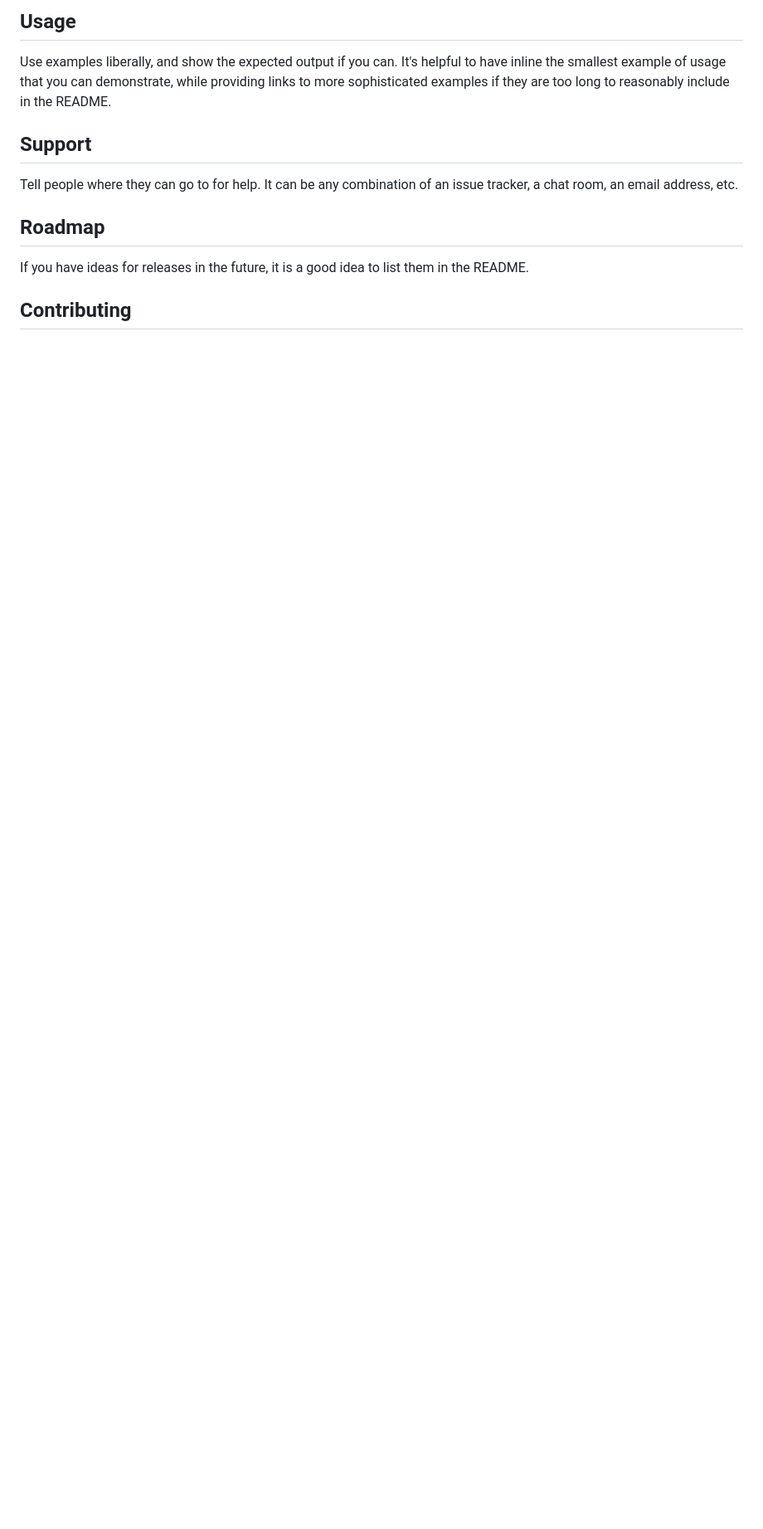
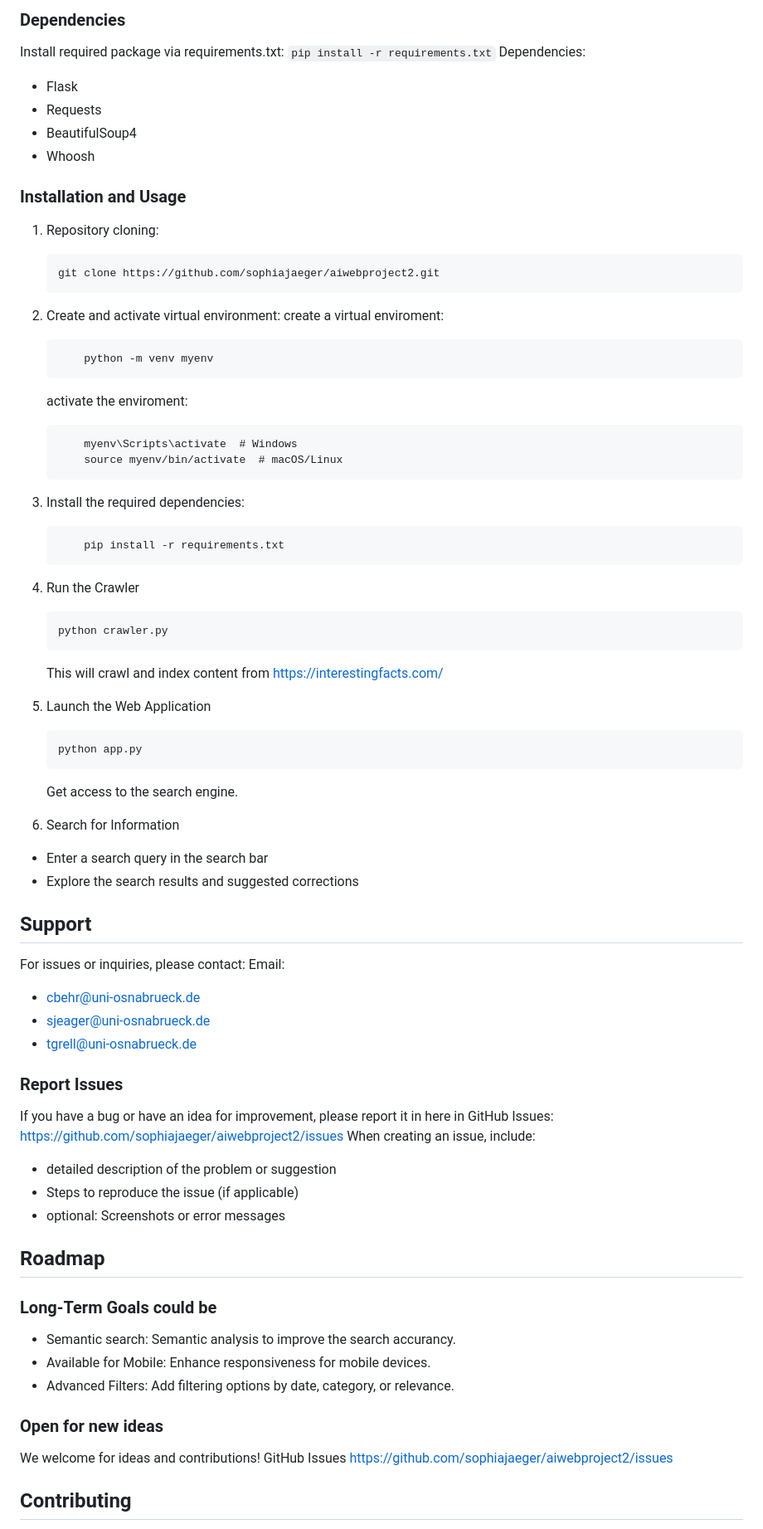
Before and after one commit to sophiajaeger/aiwebproject2, a Markdown page: README.md, the part around one of its changes. Shown at 83% size. GitHub-like rendering; blank space fills up the shorter version.

````diff
--- a/README.md
+++ b/README.md
@@ -69,11 +87,71 @@ Within a particular ecosystem, there may be a common way of installing things, s
 
-## Usage
-Use examples liberally, and show the expected output if you can. It's helpful to have inline the smallest example of usage that you can demonstrate, while providing links to more sophisticated examples if they are too long to reasonably include in the README.
+### Dependencies
+Install required package via requirements.txt:
+    ```
+    pip install -r requirements.txt
+    ```
+Dependencies:
+- Flask
+- Requests
+- BeautifulSoup4
+- Whoosh
+
+### Installation and Usage
+1. Repository cloning:
+    ```
+    git clone https://github.com/sophiajaeger/aiwebproject2.git
+    ```
+2. Create and activate virtual environment:
+    create a virtual enviroment:
+    ```
+        python -m venv myenv
+    ```
+
+    activate the enviroment:
+    ```
+        myenv\Scripts\activate  # Windows
+        source myenv/bin/activate  # macOS/Linux
+    ```
+3. Install the required dependencies:
+    ```
+        pip install -r requirements.txt
+    ```
+4. Run the Crawler
+    ```
+    python crawler.py
+    ```
+    This will crawl and index content from https://interestingfacts.com/
+5. Launch the Web Application
+    ```
+    python app.py
+    ```
+    Get access to the search engine.
+6. Search for Information
+- Enter a search query in the search bar
+- Explore the search results and suggested corrections
 
 ## Support
-Tell people where they can go to for help. It can be any combination of an issue tracker, a chat room, an email address, etc.
+For issues or inquiries, please contact:
+Email:
+- cbehr@uni-osnabrueck.de
+- sjeager@uni-osnabrueck.de
+- tgrell@uni-osnabrueck.de
+
+### Report Issues
+If you have a bug or have an idea for improvement, please report it in here in GitHub Issues: https://github.com/sophiajaeger/aiwebproject2/issues
+When creating an issue, include:
+  - detailed description of the problem or suggestion
+  - Steps to reproduce the issue (if applicable)
+  - optional: Screenshots or error messages
 
 ## Roadmap
-If you have ideas for releases in the future, it is a good idea to list them in the README.
+### Long-Term Goals could be
+- Semantic search: Semantic analysis to improve the search accurancy.
+- Available for Mobile: Enhance responsiveness for mobile devices.
+- Advanced Filters: Add filtering options by date, category, or relevance.
+
+### Open for new ideas
+We welcome for ideas and contributions!
+GitHub Issues https://github.com/sophiajaeger/aiwebproject2/issues
 
 ## Contributing
````
Also changed, not shown: other parts of README.md (+71 -11 lines).
